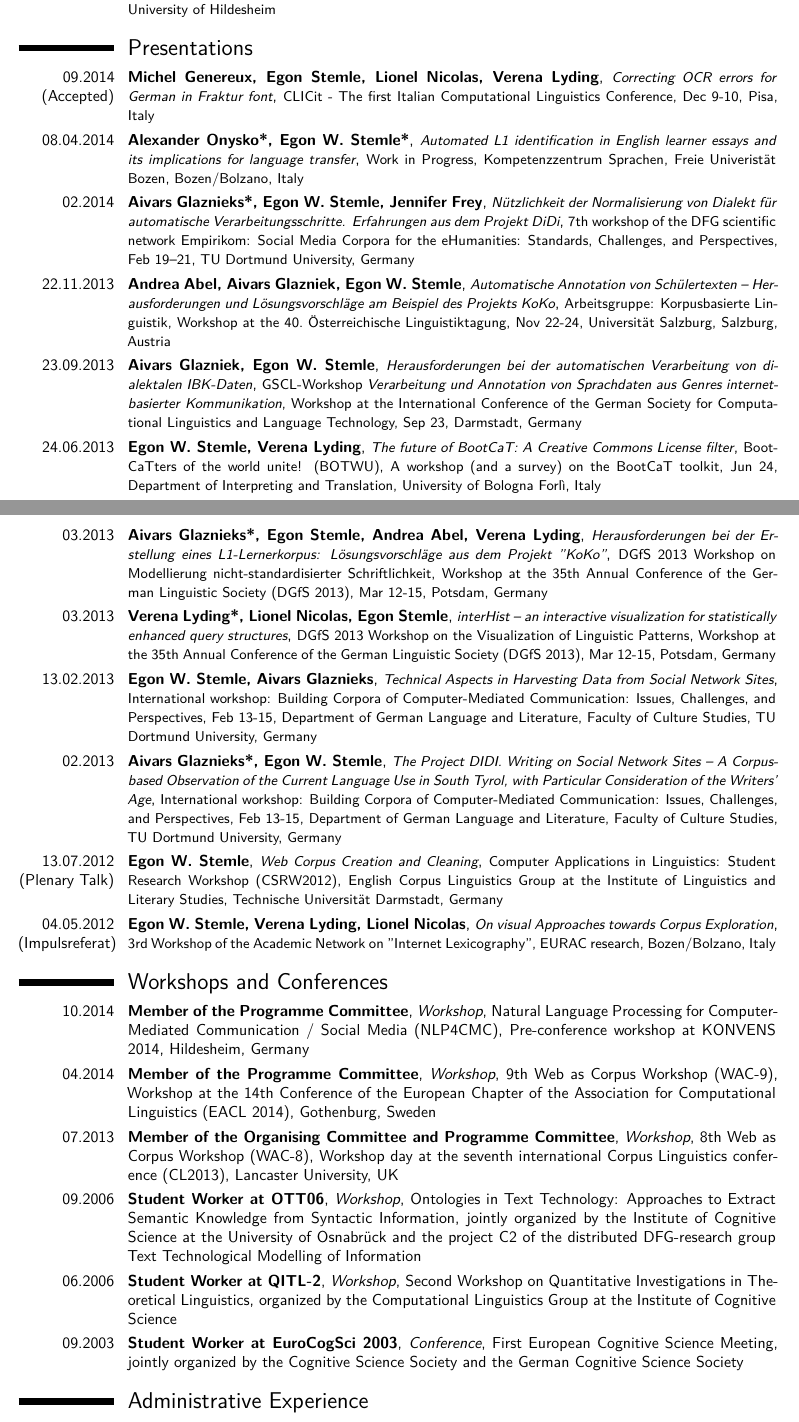
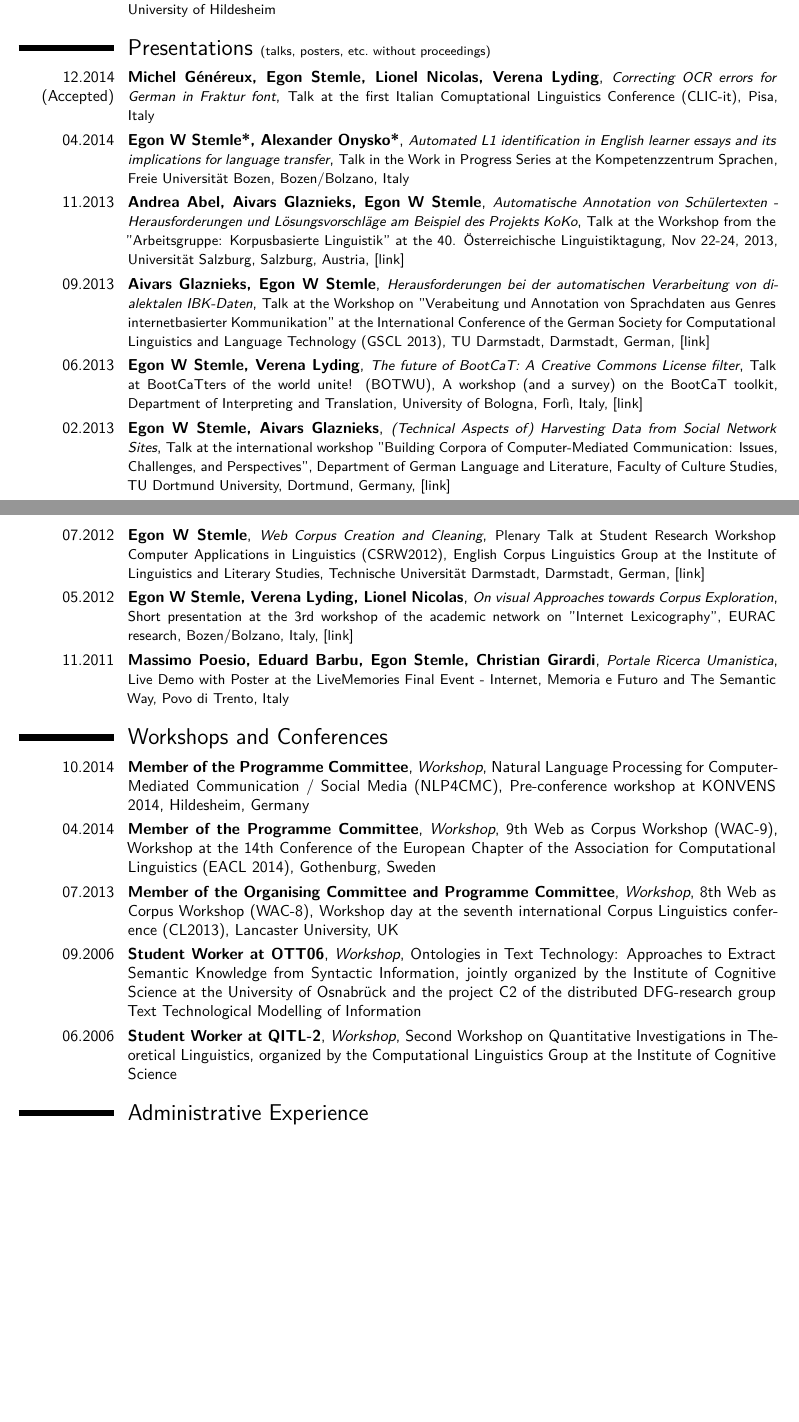
Before and after one commit to iiegn/pub, a LaTeX CV (CV/CV_en.tex, which reads CV/bit-admin.tex, CV/bit-common.tex, CV/bit-worksnconfs.tex): two parts of pages 4 and 5 of 6, joined at a grey line, cut so that both start at the same text, the shorter picture padded with empty space. Compiled offline with XeLaTeX.

Commit message:
CV/*.tex - fixes

```diff
--- a/CV/CV_en.tex
+++ b/CV/CV_en.tex
@@ -29,116 +28,11 @@
 \section{Publications}
 \input{bit-pubs}
 
-\section{Presentations}
-    \cvpubentry{09.2014 \\ (Accepted)}
-        {Michel Genereux, Egon Stemle, Lionel Nicolas, Verena Lyding}
-        {Correcting OCR errors for German in Fraktur font}
-        {CLICit - The first Italian Computational Linguistics Conference}
-        {Dec 9-10, Pisa, Italy}
-        {}
+\section{Presentations {\footnotesize (talks, posters, etc.~without proceedings)}}
+\nocitepre{*}
+\bibliographystylepre{myplainyr}
+\bibliographypre{presentations}
 
-
-    \cvpubentry{08.04.2014}
-        {Alexander Onysko*, Egon W.~Stemle*}
-        {Automated L1 identification in English learner essays and its
-        implications for language transfer}
-        {Work in Progress}
-        {Kompetenzzentrum Sprachen, Freie Univeristät Bozen, Bozen/Bolzano, Italy}
-        {}
-
-    \cvpubentry{02.2014}
-        {Aivars Glaznieks*, Egon W.~Stemle, Jennifer Frey}
-        {Nützlichkeit der Normalisierung von Dialekt für automatische
-         Verarbeitungsschritte. Erfahrungen aus dem Projekt DiDi}
-        {7th workshop of the DFG scientific network Empirikom: Social
-        Media Corpora for the eHumanities: Standards, Challenges, and
-        Perspectives}
-        {Feb 19–21, TU Dortmund University, Germany}
-        {}
-
-    \cvpubentry{22.11.2013}
-        {Andrea Abel, Aivars Glazniek, Egon~W.~Stemle}
-        {Automatische Annotation von Schülertexten -- Herausforderungen
-        und Lösungsvorschläge am Beispiel des Projekts KoKo}
-        {Arbeitsgruppe: Korpusbasierte Linguistik}
-        {Workshop at the 40.~Österreichische Linguistiktagung, Nov
-        22-24, Universität Salzburg, Salzburg, Austria}
-        {}
-
-
-    \cvpubentry{23.09.2013}
-        {Aivars Glazniek, Egon~W.~Stemle}
-        {Herausforderungen bei der automatischen Verarbeitung von dialektalen IBK-Daten}
-        {GSCL-Workshop \emph{Verarbeitung und Annotation von Sprachdaten aus
-        Genres internetbasierter Kommunikation}}
-        {Workshop at the International Conference of the German Society
-        for Computational Linguistics and Language Technology, Sep 23,
-        Darmstadt, Germany}
-        {}
-
-    \cvpubentry{24.06.2013}
-        {Egon~W.~Stemle, Verena Lyding}
-        {The future of BootCaT: A Creative Commons License filter}
-        {BootCaTters of the world unite! (BOTWU), A workshop (and a
-        survey) on the BootCaT toolkit}
-        {Jun 24, Department of Interpreting and Translation, University
-        of Bologna Forl\`{i}, Italy}
-        {}
-
-
-    \cvpubentry{03.2013}
-        {Aivars Glaznieks*, Egon Stemle, Andrea Abel, Verena Lyding}
-        {Herausforderungen bei der Erstellung eines L1-Lernerkorpus:
-        Lösungsvorschläge aus dem Projekt "KoKo"}
-        {DGfS 2013 Workshop on Modellierung nicht-standardisierter
-        Schriftlichkeit}
-        {Workshop at the 35th Annual Conference of the German Linguistic
-        Society (DGfS 2013), Mar 12-15, Potsdam, Germany}
-        {}
-
-    \cvpubentry{03.2013}
-        {Verena Lyding*, Lionel Nicolas, Egon Stemle}
-        {interHist -- an interactive visualization for statistically
-        enhanced query structures}
-        {DGfS 2013 Workshop on the Visualization of Linguistic Patterns}
-        {Workshop at the 35th Annual Conference of the German Linguistic
-        Society (DGfS 2013), Mar 12-15, Potsdam, Germany}
-        {}
-
-    \cvpubentry{13.02.2013}
-        {Egon~W.~Stemle, Aivars Glaznieks}
-        {Technical Aspects in Harvesting Data from Social Network Sites}
-        {International workshop: Building Corpora of Computer-Mediated
-        Communication: Issues, Challenges, and Perspectives}
-        {Feb 13-15, Department of German Language and Literature, Faculty of
-        Culture Studies, TU Dortmund University, Germany}
-        {}
-
-    \cvpubentry{02.2013}
-        {Aivars Glaznieks*, Egon~W.~Stemle}
-        {The Project DIDI. Writing on Social Network Sites -- A
-        Corpus-based Observation of the Current Language Use in South Tyrol,
-        with Particular Consideration of the Writers’ Age}
-        {International workshop: Building Corpora of Computer-Mediated
-        Communication: Issues, Challenges, and Perspectives}
-        {Feb 13-15, Department of German Language and Literature, Faculty of
-        Culture Studies, TU Dortmund University, Germany}
-        {}
-
-    \cvpubentry{13.07.2012 \\ (Plenary Talk)}
-        {Egon~W.~Stemle}
-        {Web Corpus Creation and Cleaning}
-        {Computer Applications in Linguistics: Student Research Workshop (CSRW2012)}
-        {English Corpus Linguistics Group at the Institute of
-        Linguistics and Literary Studies, Technische Universit\"{a}t Darmstadt, Germany}
-        {}
-
-    \cvpubentry{04.05.2012 \\ (Impulsreferat)}
-        {Egon~W.~Stemle, Verena Lyding, Lionel Nicolas}
-        {On visual Approaches towards Corpus Exploration}
-        {3rd Workshop of the Academic Network on "Internet Lexicography"}
-        {EURAC research, Bozen/Bolzano, Italy}
-        {}
 
 \section{Workshops and Conferences}
 \input{bit-worksnconfs}
--- a/CV/bit-admin.tex
+++ b/CV/bit-admin.tex
@@ -9,7 +9,7 @@
 	\cventry{04.2006 --\\-- 03.2007}
         {Member of the Examination Board (Pr\"{u}fungsausschuss)}
         {}
-        {Cognitive Science Study Programme, University of Osnabr\"{u}ck}
+        {Cognitive Science Study Programme, University of Osnabr\"{u}ck, Germany}
         {}
         {}
 
--- a/CV/bit-common.tex
+++ b/CV/bit-common.tex
@@ -68,3 +68,7 @@
         {\cvbentry{#1}{#2}{\small{#3}}{#4}{}{}}
     }
 }{}
+
+\usepackage{multibib}
+\newcites{pub}{Publications}
+\newcites{pre}{Presentations}
--- a/CV/bit-worksnconfs.tex
+++ b/CV/bit-worksnconfs.tex
@@ -42,11 +42,3 @@
         {organized by the Computational Linguistics Group at the Institute of
         Cognitive Science}
         {}
-
-	\cventry{09.2003}
-        {Student Worker at EuroCogSci 2003}
-        {Conference}
-        {First European Cognitive Science Meeting}
-        {jointly organized by the Cognitive Science Society and the German
-        Cognitive Science Society}
-        {}
```
Also changed, not shown: CV/bit-edu.tex (+20 -9 lines), CV/bit-pubs.tex (+3 -3 lines), CV/bit-teaching.tex (+7 -7 lines), CV/CV_en-pubs.tex (line endings or trailing spaces), CV/CV_en-short.tex (line endings or trailing spaces), CV/bit-cskills.tex (line endings or trailing spaces), CV/bit-experience.tex (line endings or trailing spaces), CV/bit-langs.tex (line endings or trailing spaces), CV/bit-selfgloss.tex (line endings or trailing spaces), CV/bit-selfhead.tex (line endings or trailing spaces), CV/CV_en.tex (1 more changed lines), CV/bit-admin.tex (10 more changed lines).
